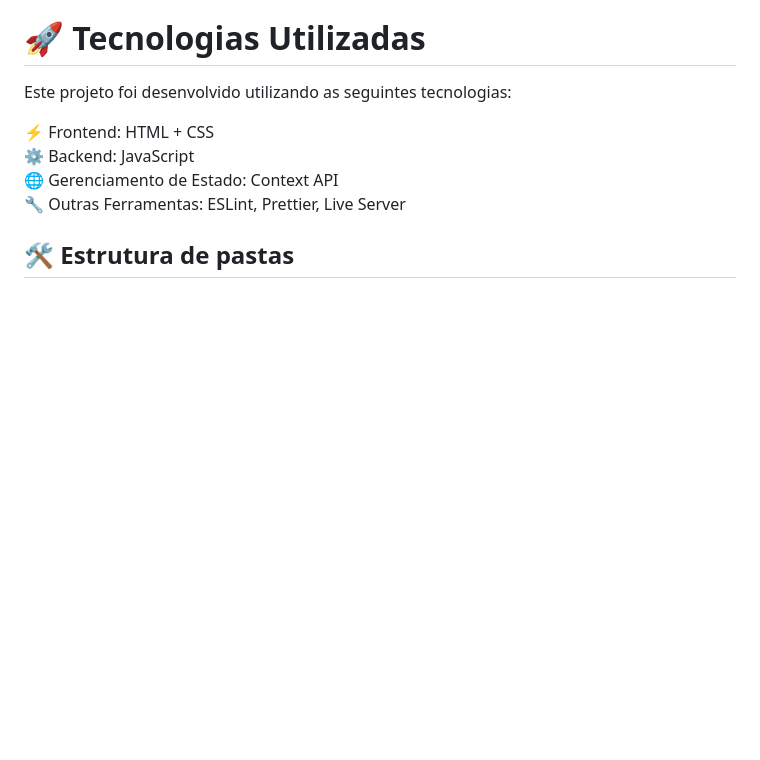
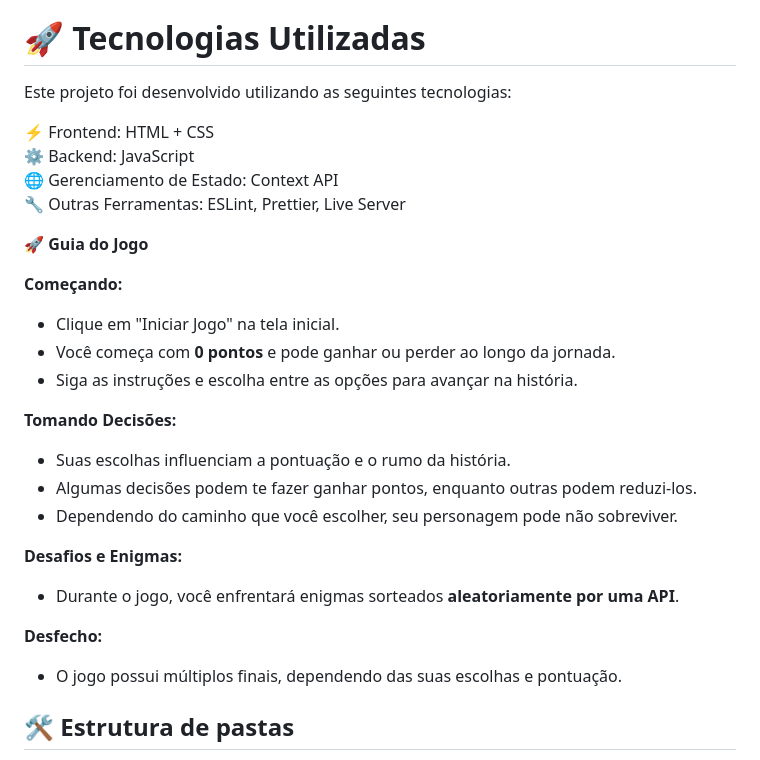
Before and after one commit to higor-f/Al-m-da-Nevoa, a Markdown page: README.md, the part around the change. Drawn GitHub-style; blank space fills up the shorter version.

```diff
--- a/README.md
+++ b/README.md
@@ -29,6 +29,24 @@ Este projeto foi desenvolvido utilizando as seguintes tecnologias:
 ⚙ Backend: JavaScript<br>
 🌐 Gerenciamento de Estado: Context API<br>
 🔧 Outras Ferramentas: ESLint, Prettier, Live Server<br>
+
+🚀 **Guia do Jogo**
+
+**Começando:**
+- Clique em "Iniciar Jogo" na tela inicial.
+- Você começa com **0 pontos** e pode ganhar ou perder ao longo da jornada.
+- Siga as instruções e escolha entre as opções para avançar na história.
+
+**Tomando Decisões:**
+- Suas escolhas influenciam a pontuação e o rumo da história.
+- Algumas decisões podem te fazer ganhar pontos, enquanto outras podem reduzi-los.
+- Dependendo do caminho que você escolher, seu personagem pode não sobreviver.
+
+**Desafios e Enigmas:**
+- Durante o jogo, você enfrentará enigmas sorteados **aleatoriamente por uma API**.
+
+**Desfecho:**
+- O jogo possui múltiplos finais, dependendo das suas escolhas e pontuação.
 
 ## 🛠 Estrutura de pastas
 
```
